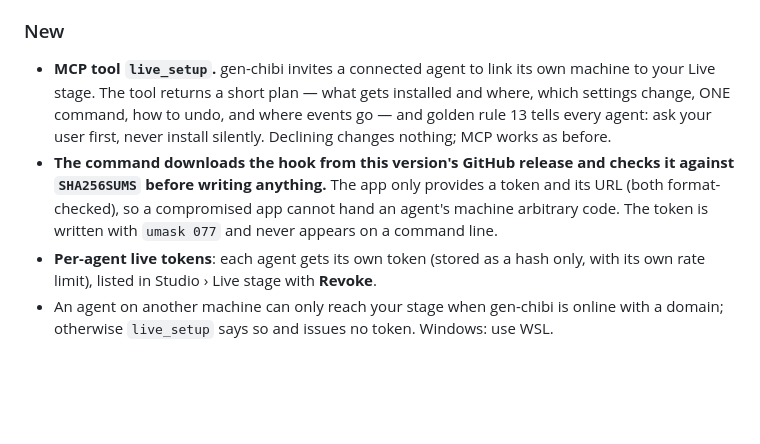
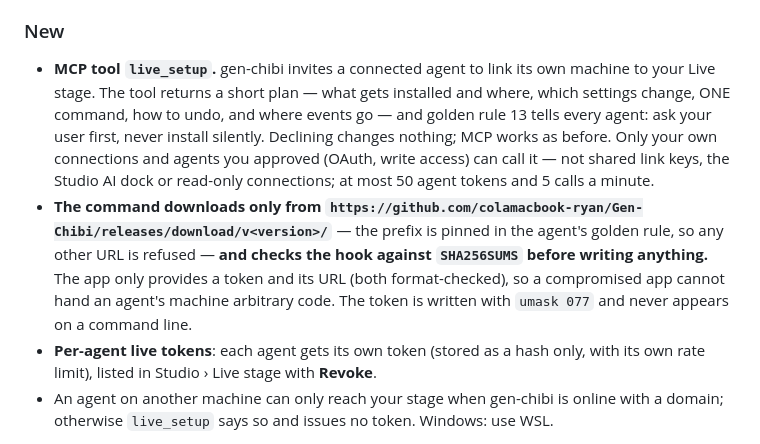
Before and after one commit to colamacbook-ryan/Gen-Chibi, a Markdown page: CHANGELOG.md, the part around the change. Drawn GitHub-style; blank space fills up the shorter version.

Commit message:
v0.24.1: CHANGELOG — tiền tố tải ghim, ai được gọi live_setup
Co-Authored-By: Claude Opus 5.5 <noreply@anthropic.com>
Claude-Session: https://claude.ai/code/session_01CsnFtqtZRSBv2VFqxvaTvz

```diff
--- a/CHANGELOG.md
+++ b/CHANGELOG.md
@@ -4,8 +4,8 @@
 Ryan: "khi kết nối mcp về thì … yêu cầu agent đó tải app sân khấu về máy sở tại của nó rồi cài và liên kết vào để biểu diễn tại chỗ" *(when an agent connects over MCP, have it install the stage link on its own machine)* — chosen form: an invitation, and the agent must ask its user first.
 
 ### New
-- **MCP tool `live_setup`.** gen-chibi invites a connected agent to link its own machine to your Live stage. The tool returns a short plan — what gets installed and where, which settings change, ONE command, how to undo, and where events go — and golden rule 13 tells every agent: ask your user first, never install silently. Declining changes nothing; MCP works as before.
-- **The command downloads the hook from this version's GitHub release and checks it against `SHA256SUMS` before writing anything.** The app only provides a token and its URL (both format-checked), so a compromised app cannot hand an agent's machine arbitrary code. The token is written with `umask 077` and never appears on a command line.
+- **MCP tool `live_setup`.** gen-chibi invites a connected agent to link its own machine to your Live stage. The tool returns a short plan — what gets installed and where, which settings change, ONE command, how to undo, and where events go — and golden rule 13 tells every agent: ask your user first, never install silently. Declining changes nothing; MCP works as before. Only your own connections and agents you approved (OAuth, write access) can call it — not shared link keys, the Studio AI dock or read-only connections; at most 50 agent tokens and 5 calls a minute.
+- **The command downloads only from `https://github.com/colamacbook-ryan/Gen-Chibi/releases/download/v<version>/`** — the prefix is pinned in the agent's golden rule, so any other URL is refused — **and checks the hook against `SHA256SUMS` before writing anything.** The app only provides a token and its URL (both format-checked), so a compromised app cannot hand an agent's machine arbitrary code. The token is written with `umask 077` and never appears on a command line.
 - **Per-agent live tokens**: each agent gets its own token (stored as a hash only, with its own rate limit), listed in Studio › Live stage with **Revoke**.
 - An agent on another machine can only reach your stage when gen-chibi is online with a domain; otherwise `live_setup` says so and issues no token. Windows: use WSL.
 
```
